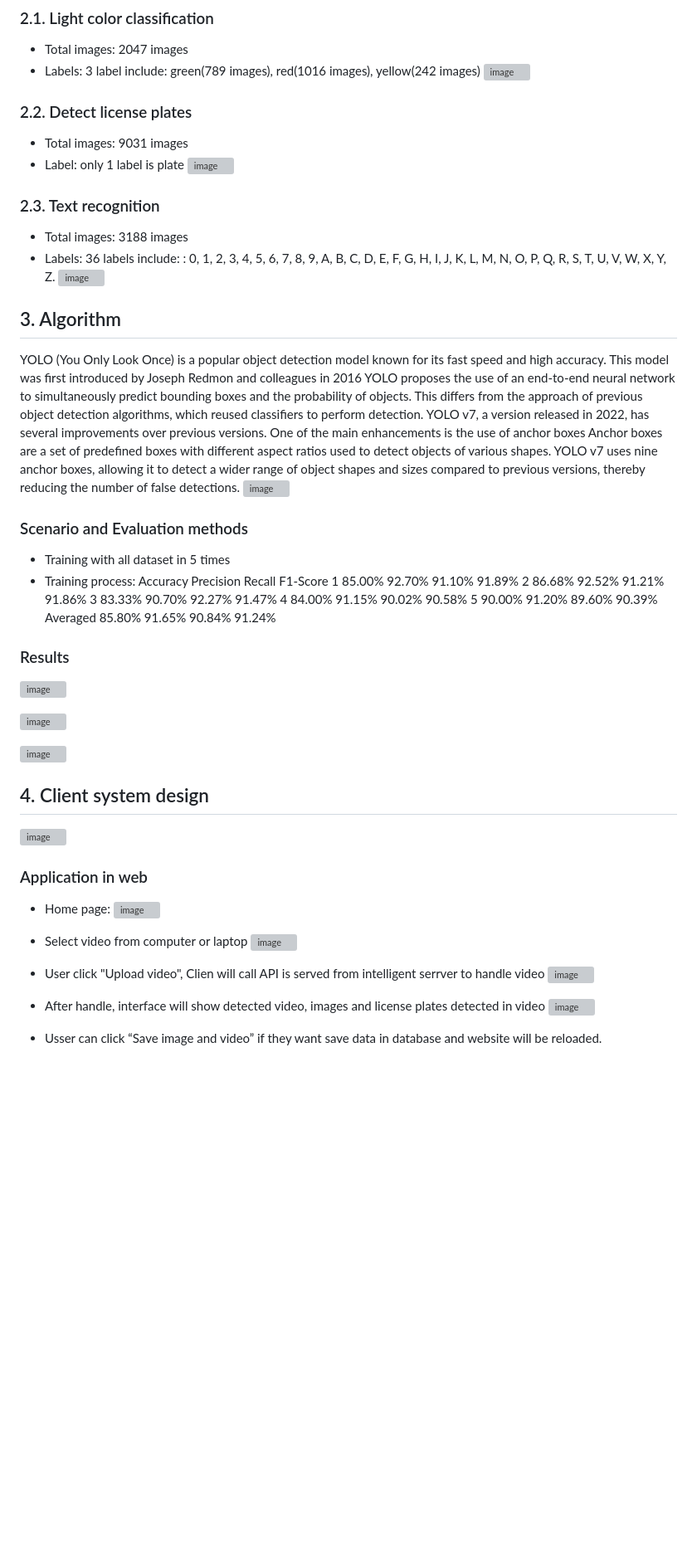
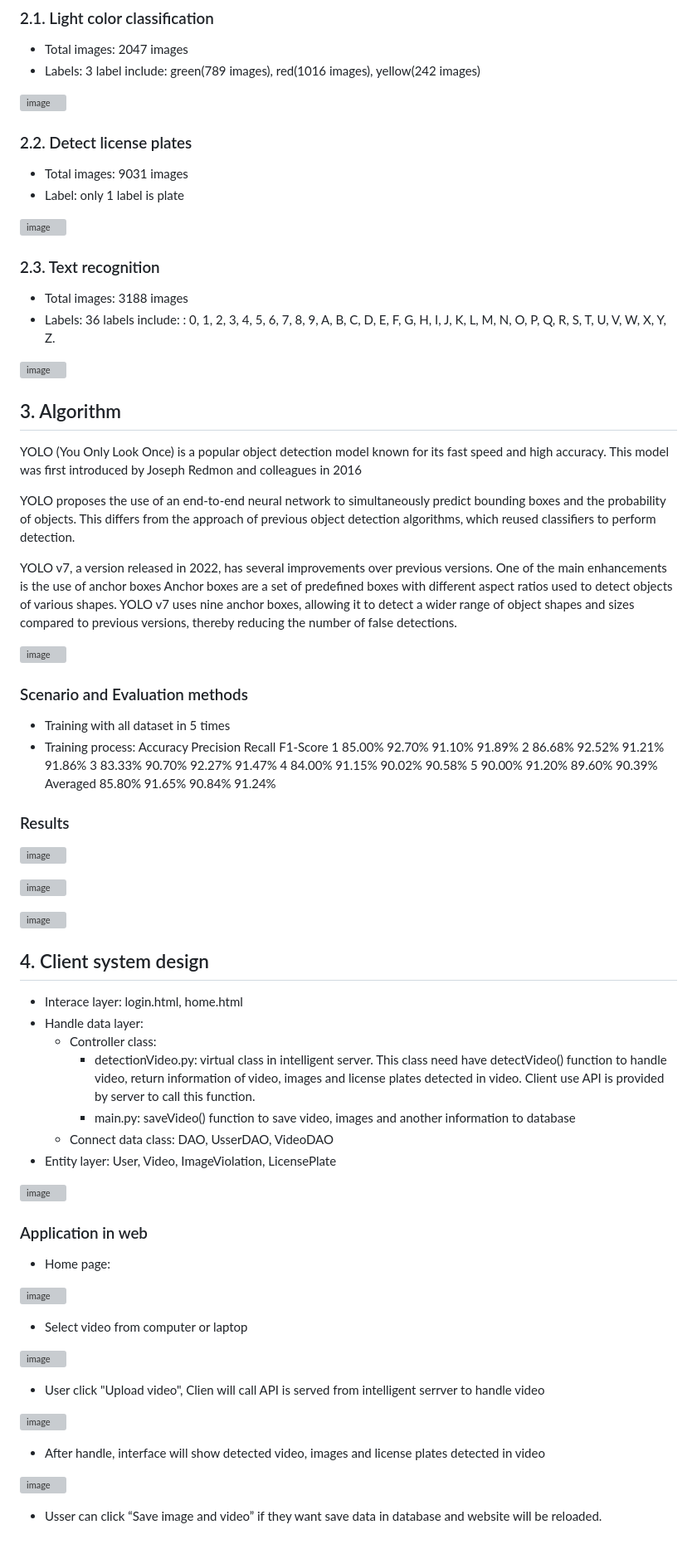
Before and after one commit to huutuan1705/RedLightViolation, a Markdown page: README.md, the part around the change. Shown: that part at 83% size. Drawn GitHub-style; blank space fills up the shorter version; grey boxes are pictures that could not be loaded.

```diff
--- a/README.md
+++ b/README.md
@@ -14,23 +14,29 @@ The input of this problem is the license plate images from the output of the sec
 ### 2.1. Light color classification
 - Total images: 2047 images
 - Labels: 3 label include: green(789 images), red(1016 images), yellow(242 images)
+
 ![image](https://github.com/user-attachments/assets/17f61aa2-68f4-418f-b78c-ab63085a7e2d)
 
 ### 2.2. Detect license plates
 - Total images: 9031 images
 - Label: only 1 label is plate
+
 ![image](https://github.com/user-attachments/assets/e164a37d-1bfc-4a25-92a7-a2ebff704b38)
 
 ### 2.3. Text recognition
 - Total images: 3188 images
 - Labels: 36 labels include: : 0, 1, 2, 3, 4, 5, 6, 7, 8, 9, A, B, C, D, E, F, G, H, I, J, K, L, M, N, O, P, Q, R, S, T, U, V, W, X, Y, Z.
+
 ![image](https://github.com/user-attachments/assets/1c6962c6-fd86-4ed7-9e8e-dd53401d7ec3)
 
 ## 3. Algorithm
 YOLO (You Only Look Once) is a popular object detection model known for its fast speed and high accuracy. This model was first introduced by Joseph Redmon and colleagues in 2016
+
 YOLO proposes the use of an end-to-end neural network to simultaneously predict bounding boxes and the probability of objects. This differs from the approach of previous object detection algorithms, which reused classifiers to perform detection.
+
 YOLO v7, a version released in 2022, has several improvements over previous versions. One of the main enhancements is the use of anchor boxes
 Anchor boxes are a set of predefined boxes with different aspect ratios used to detect objects of various shapes. YOLO v7 uses nine anchor boxes, allowing it to detect a wider range of object shapes and sizes compared to previous versions, thereby reducing the number of false detections.
+
 ![image](https://github.com/user-attachments/assets/e4e04b6a-3431-4589-b7c3-0c8b04f578d0)
 
 ### Scenario and Evaluation methods
@@ -39,7 +45,7 @@ Anchor boxes are a set of predefined boxes with different aspect ratios used to
    	      Accuracy	  Precision	  Recall	  F1-Score
    1	    85.00%	    92.70%	    91.10%	  91.89%
    2	    86.68%	    92.52%	    91.21%	  91.86%
-   3    	83.33%	    90.70%	    92.27%	  91.47%
+   3    	 83.33%	    90.70%	    92.27%	  91.47%
    4	    84.00%	    91.15%	    90.02%	  90.58%
    5	    90.00%	    91.20%	    89.60%	  90.39%
 Averaged	85.80%	    91.65%	    90.84%	  91.24%
@@ -52,20 +58,31 @@ Averaged	85.80%	    91.65%	    90.84%	  91.24%
 ![image](https://github.com/user-attachments/assets/00e5ee72-b06d-438c-aa89-391f42c26eb8)
 
 ## 4. Client system design
+* Interace layer: login.html, home.html
+* Handle data layer:
+  - Controller class:
+     + detectionVideo.py: virtual class in intelligent server. This class need have detectVideo() function to handle video, return information of video, images and license plates detected in video. Client use API is provided by server to call this function.
+     + main.py: saveVideo() function to save video, images and another information to database
+   - Connect data class: DAO, UsserDAO, VideoDAO
+* Entity layer: User, Video, ImageViolation, LicensePlate
 
 ![image](https://github.com/user-attachments/assets/a8112a70-19e9-4714-8e4e-4ab793d8d368)
 
 ### Application in web
 - Home page:
+
 ![image](https://github.com/user-attachments/assets/5275d293-2551-42b7-9c4e-0372154128ec)
 
 - Select video from computer or laptop
+
 ![image](https://github.com/user-attachments/assets/c773779a-b9c1-4595-96ad-debf041782e0)
 
 - User click "Upload video", Clien will call API is served from intelligent serrver to handle video
+
 ![image](https://github.com/user-attachments/assets/d94a41f1-7881-4528-be56-dbe1f78b7d64)
 
 - After handle, interface will show detected video, images and license plates detected in video
+
 ![image](https://github.com/user-attachments/assets/4a434146-6599-4635-b972-7303b94719c2)
 
 - Usser can click “Save image and video” if they want save data in database and website will be reloaded.
```
